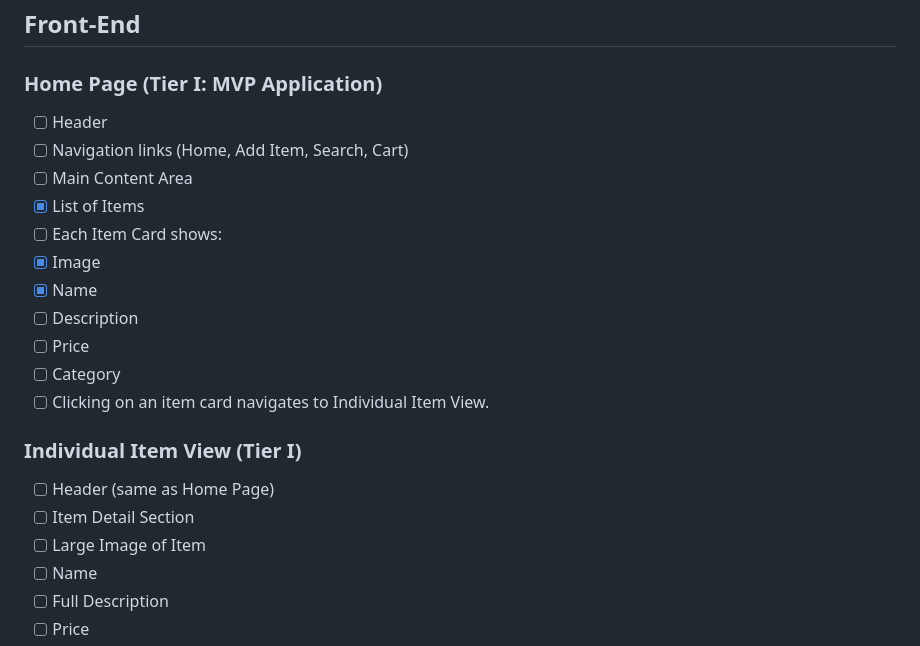
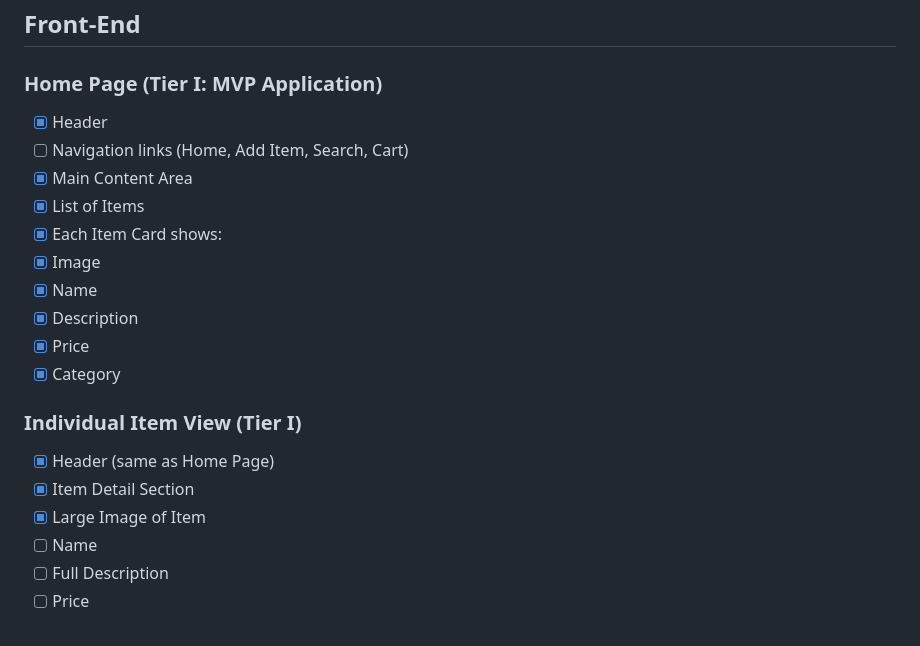
Before and after one commit to inventory-app-project/inventory-app, a Markdown page: README.md, the part around one of its changes. Rendered like a GitHub page.

```diff
--- a/README.md
+++ b/README.md
@@ -56,23 +56,22 @@ Your team should strive to finish at least the first 4 tiers (a CRUD application
 
 ### Home Page (Tier I: MVP Application)
 
-- [ ] Header
+- [x] Header
 - [ ] Navigation links (Home, Add Item, Search, Cart)
-- [ ] Main Content Area
+- [x] Main Content Area
 - [x] List of Items
-- [ ] Each Item Card shows:
+- [x] Each Item Card shows:
 - [x] Image
 - [x] Name
-- [ ] Description
-- [ ] Price
-- [ ] Category
-- [ ] Clicking on an item card navigates to Individual Item View.
+- [x] Description
+- [x] Price
+- [x] Category
 
 ### Individual Item View (Tier I)
 
-- [ ] Header (same as Home Page)
-- [ ] Item Detail Section
-- [ ] Large Image of Item
+- [x] Header (same as Home Page)
+- [x] Item Detail Section
+- [x] Large Image of Item
 - [ ] Name
 - [ ] Full Description
 - [ ] Price
```
Also changed, not shown: other parts of README.md (+1 -1 lines).
